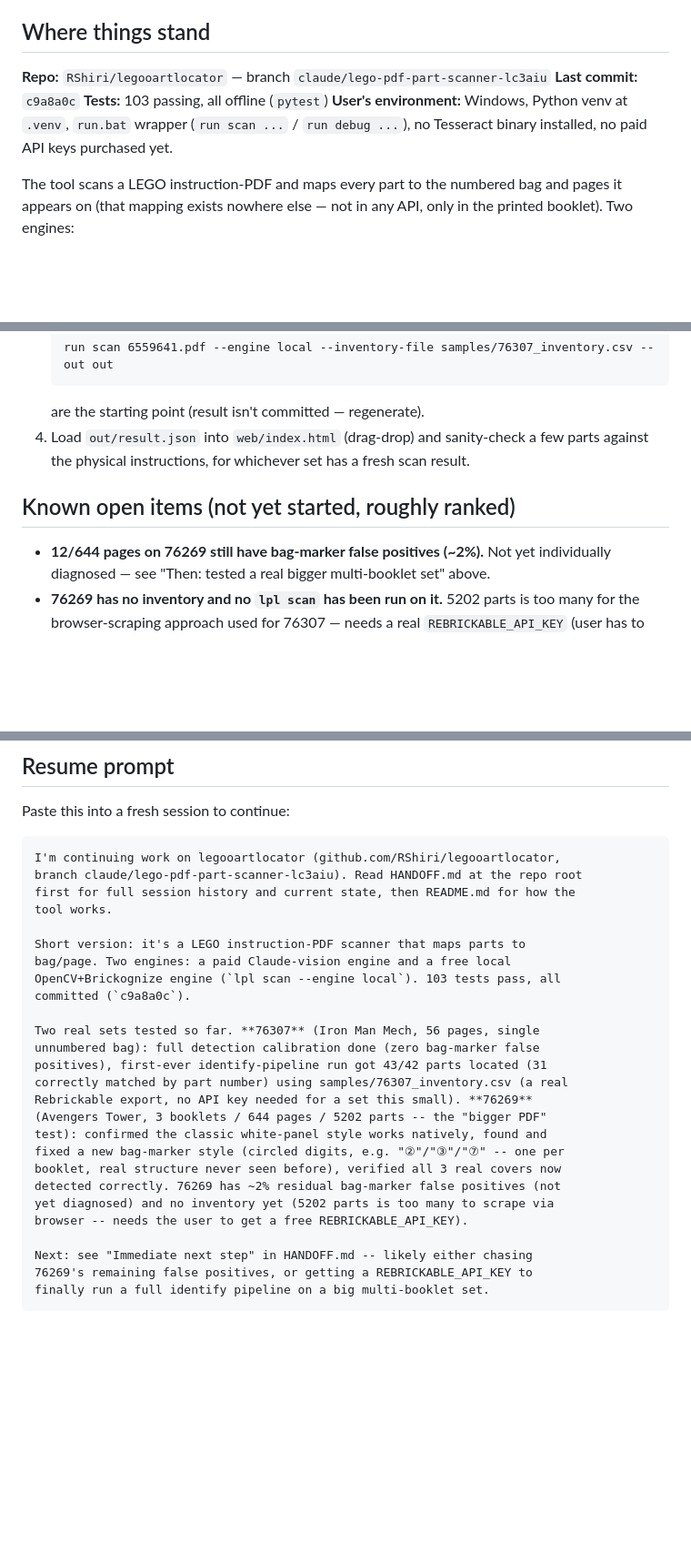
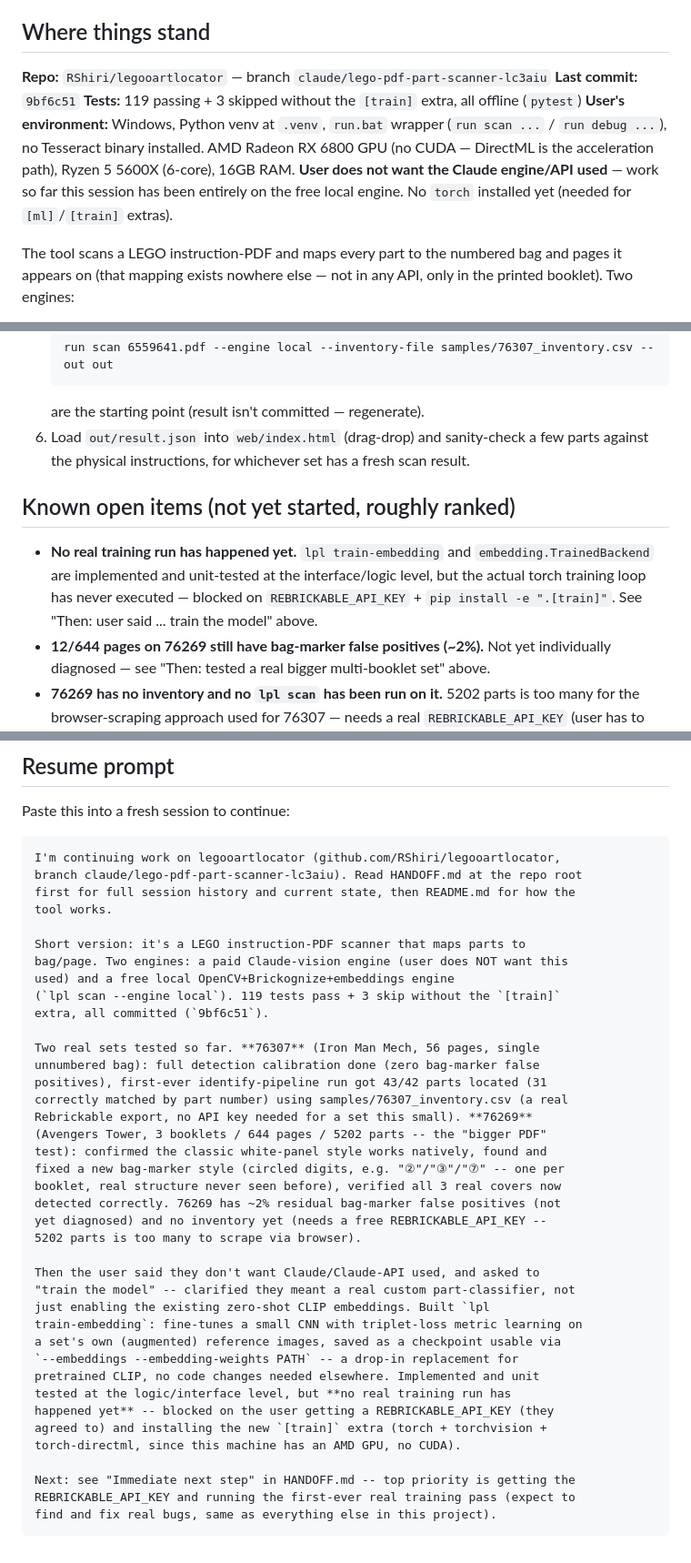
Before and after one commit to RShiri/legooartlocator, a Markdown page: HANDOFF.md, 3 parts joined by grey strips. Shown at 91% size. Rendered like a GitHub page; blank space fills up the shorter version.

````diff
--- a/HANDOFF.md
+++ b/HANDOFF.md
@@ -7,11 +7,14 @@ for how the tool itself works.
 ## Where things stand
 
 **Repo:** `RShiri/legooartlocator` — branch `claude/lego-pdf-part-scanner-lc3aiu`
-**Last commit:** `c9a8a0c`
-**Tests:** 103 passing, all offline (`pytest`)
+**Last commit:** `9bf6c51`
+**Tests:** 119 passing + 3 skipped without the `[train]` extra, all offline (`pytest`)
 **User's environment:** Windows, Python venv at `.venv`, `run.bat` wrapper
-(`run scan ...` / `run debug ...`), no Tesseract binary installed, no paid
-API keys purchased yet.
+(`run scan ...` / `run debug ...`), no Tesseract binary installed. AMD Radeon
+RX 6800 GPU (no CUDA — DirectML is the acceleration path), Ryzen 5 5600X
+(6-core), 16GB RAM. **User does not want the Claude engine/API used** — work
+so far this session has been entirely on the free local engine.
+No `torch` installed yet (needed for `[ml]`/`[train]` extras).
 
 The tool scans a LEGO instruction-PDF and maps every part to the numbered bag
 and pages it appears on (that mapping exists nowhere else — not in any API,
@@ -265,12 +323,17 @@ Rebrickable — far beyond the browser-scraping approach used for 76307; see
    run scan 6559641.pdf --engine local --inventory-file samples/76307_inventory.csv --out out
    ```
    are the starting point (result isn't committed — regenerate).
-4. Load `out/result.json` into `web/index.html` (drag-drop) and sanity-check
+6. Load `out/result.json` into `web/index.html` (drag-drop) and sanity-check
    a few parts against the physical instructions, for whichever set has a
    fresh scan result.
 
 ## Known open items (not yet started, roughly ranked)
 
+- **No real training run has happened yet.** `lpl train-embedding` and
+  `embedding.TrainedBackend` are implemented and unit-tested at the
+  interface/logic level, but the actual torch training loop has never
+  executed — blocked on `REBRICKABLE_API_KEY` + `pip install -e ".[train]"`.
+  See "Then: user said ... train the model" above.
 - **12/644 pages on 76269 still have bag-marker false positives (~2%).** Not
   yet individually diagnosed — see "Then: tested a real bigger multi-booklet
   set" above.
@@ -388,9 +451,10 @@ first for full session history and current state, then README.md for how the
 tool works.
 
 Short version: it's a LEGO instruction-PDF scanner that maps parts to
-bag/page. Two engines: a paid Claude-vision engine and a free local
-OpenCV+Brickognize engine (`lpl scan --engine local`). 103 tests pass, all
-committed (`c9a8a0c`).
+bag/page. Two engines: a paid Claude-vision engine (user does NOT want this
+used) and a free local OpenCV+Brickognize+embeddings engine
+(`lpl scan --engine local`). 119 tests pass + 3 skip without the `[train]`
+extra, all committed (`9bf6c51`).
 
 Two real sets tested so far. **76307** (Iron Man Mech, 56 pages, single
 unnumbered bag): full detection calibration done (zero bag-marker false
@@ -402,10 +466,22 @@ test): confirmed the classic white-panel style works natively, found and
 fixed a new bag-marker style (circled digits, e.g. "②"/"③"/"⑦" -- one per
 booklet, real structure never seen before), verified all 3 real covers now
 detected correctly. 76269 has ~2% residual bag-marker false positives (not
-yet diagnosed) and no inventory yet (5202 parts is too many to scrape via
-browser -- needs the user to get a free REBRICKABLE_API_KEY).
+yet diagnosed) and no inventory yet (needs a free REBRICKABLE_API_KEY --
+5202 parts is too many to scrape via browser).
 
-Next: see "Immediate next step" in HANDOFF.md -- likely either chasing
-76269's remaining false positives, or getting a REBRICKABLE_API_KEY to
-finally run a full identify pipeline on a big multi-booklet set.
+Then the user said they don't want Claude/Claude-API used, and asked to
+"train the model" -- clarified they meant a real custom part-classifier, not
+just enabling the existing zero-shot CLIP embeddings. Built `lpl
+train-embedding`: fine-tunes a small CNN with triplet-loss metric learning on
+a set's own (augmented) reference images, saved as a checkpoint usable via
+`--embeddings --embedding-weights PATH` -- a drop-in replacement for
+pretrained CLIP, no code changes needed elsewhere. Implemented and unit
+tested at the logic/interface level, but **no real training run has
+happened yet** -- blocked on the user getting a REBRICKABLE_API_KEY (they
+agreed to) and installing the new `[train]` extra (torch + torchvision +
+torch-directml, since this machine has an AMD GPU, no CUDA).
+
+Next: see "Immediate next step" in HANDOFF.md -- top priority is getting the
+REBRICKABLE_API_KEY and running the first-ever real training pass (expect to
+find and fix real bugs, same as everything else in this project).
 ```
````
Also changed, not shown: other parts of HANDOFF.md (+71 -16 lines).
